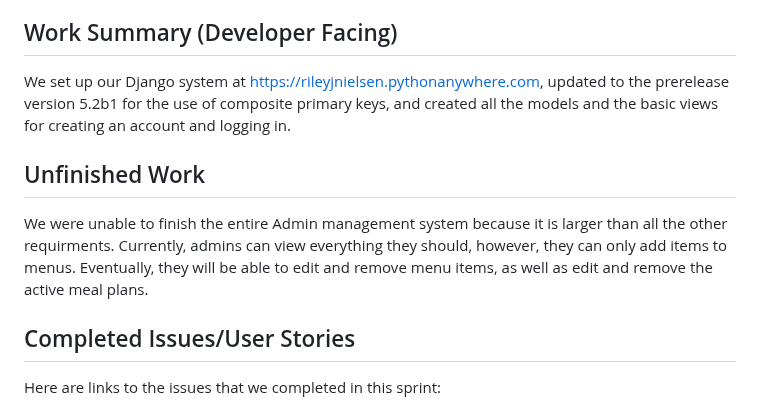
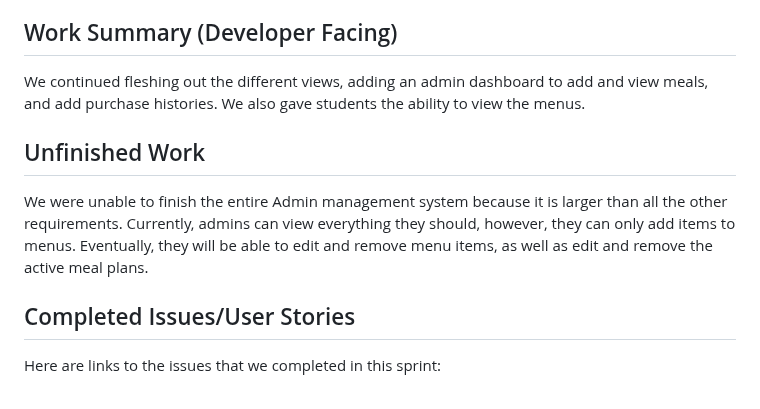
Before and after one commit to Coloradohusky/CPTS451_Project, a Markdown page: README.md, the part around the change. GitHub-like rendering.

```diff
--- a/README.md
+++ b/README.md
@@ -12,9 +12,9 @@ Kanban Link: https://cpts451mealplanmanagement.atlassian.net/jira/software/proje
  * Students can view all available menus and their items
  * Students can view their current balance
 ## Work Summary (Developer Facing)
-We set up our Django system at https://rileyjnielsen.pythonanywhere.com, updated to the prerelease version 5.2b1 for the use of composite primary keys, and created all the models and the basic views for creating an account and logging in.
+We continued fleshing out the different views, adding an admin dashboard to add and view meals, and add purchase histories. We also gave students the ability to view the menus.
 ## Unfinished Work
-We were unable to finish the entire Admin management system because it is larger than all the other requirments. Currently, admins can view everything they should, however, they can only add items to menus. Eventually, they will be able to edit and remove menu items, as well as edit and remove the active meal plans.
+We were unable to finish the entire Admin management system because it is larger than all the other requirements. Currently, admins can view everything they should, however, they can only add items to menus. Eventually, they will be able to edit and remove menu items, as well as edit and remove the active meal plans.
 ## Completed Issues/User Stories
 Here are links to the issues that we completed in this sprint:
  * [As a student, I want to select a meal plan so I can get access to funds to pay for meals.](https://cpts451mealplanmanagement.atlassian.net/browse/MPM-3)
```
